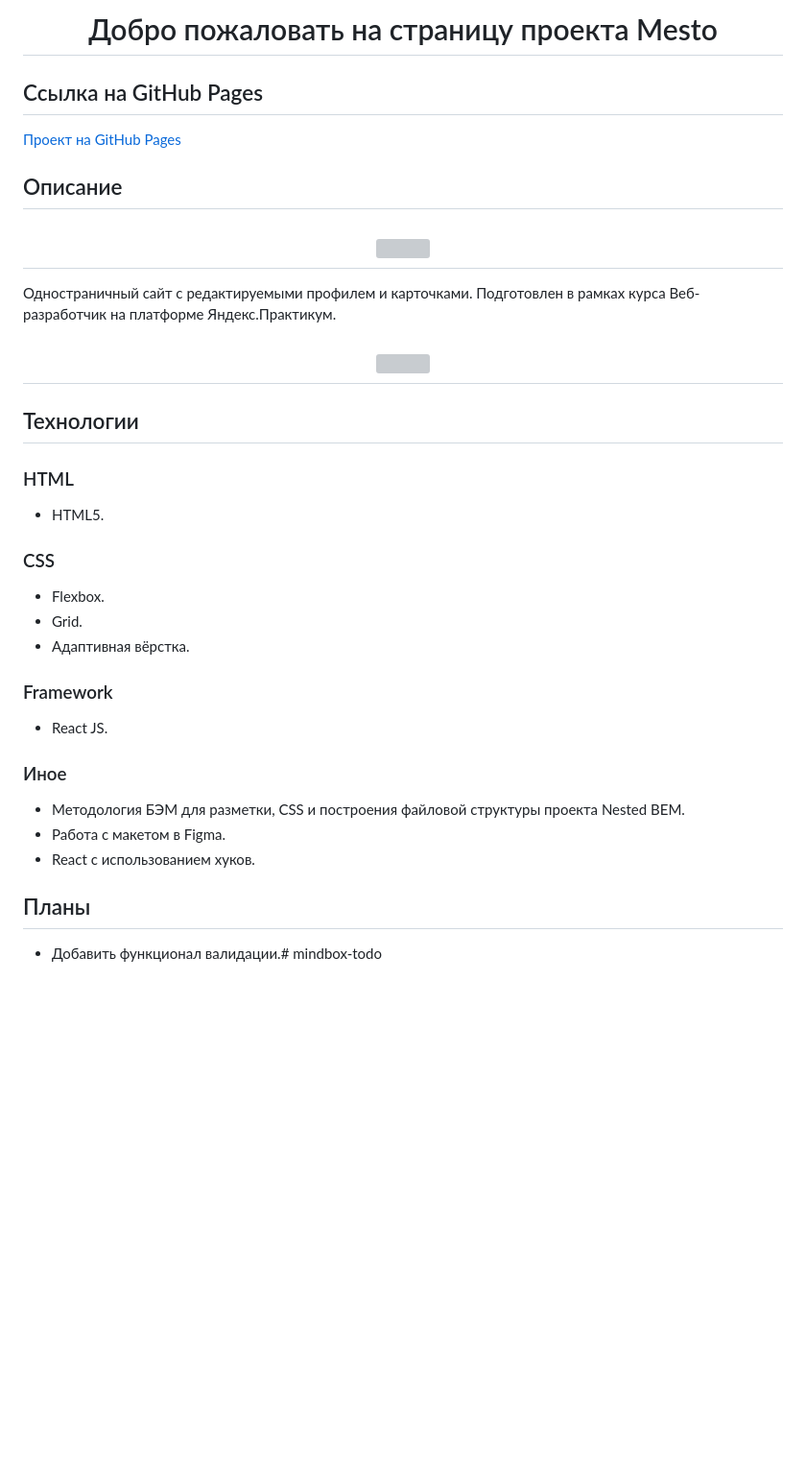
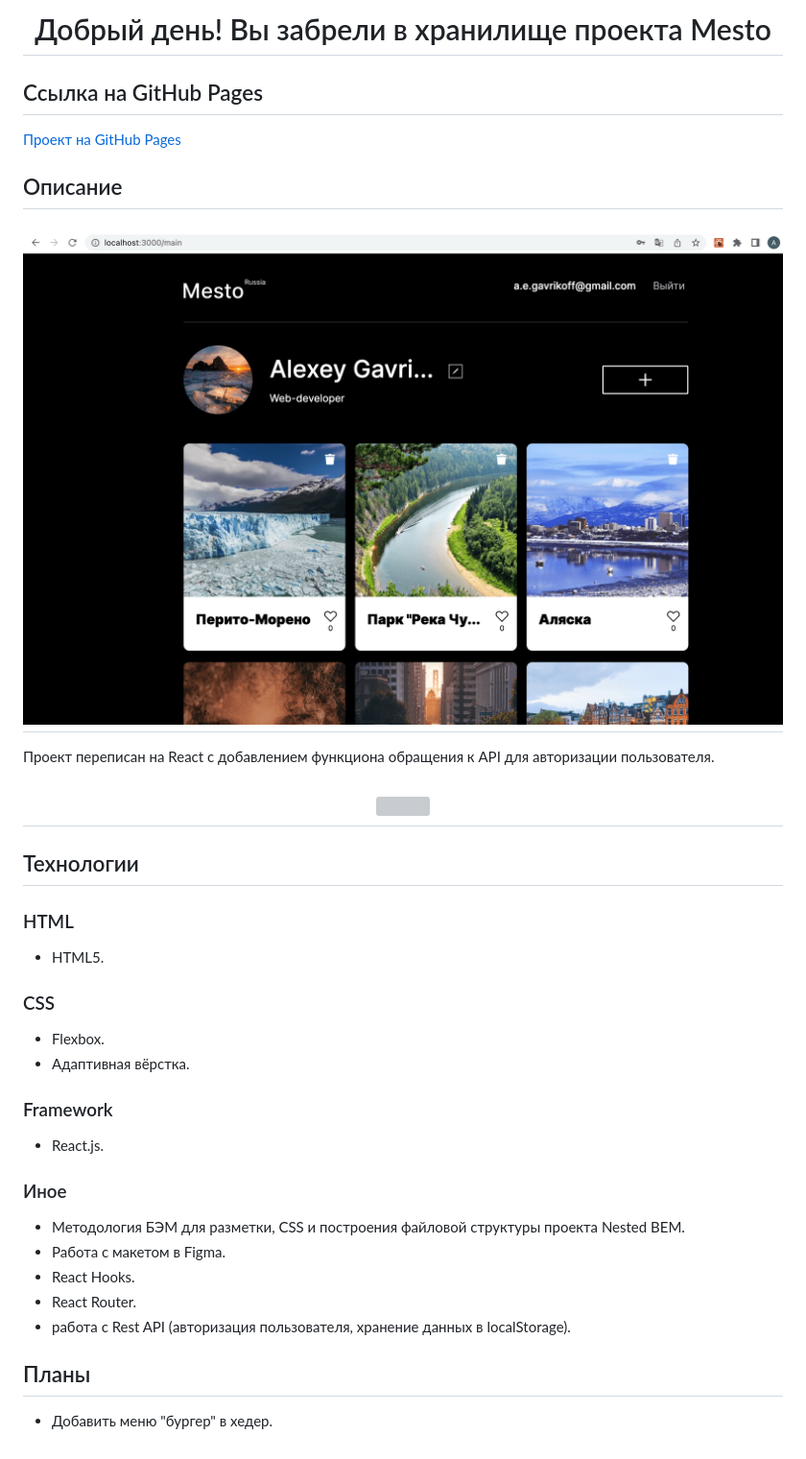
Before and after one commit to Methanoy/react-mesto-auth, a Markdown page: README.md, the part around the change printed below. Shown: that part at 96% size. Drawn GitHub-style; pictures changed too: src/images/readme_header.png (added); blank space fills up the shorter version; grey boxes are pictures that could not be loaded.

Commit message:
ref: updated Readme and img alt

```diff
--- a/README.md
+++ b/README.md
@@ -1,3 +1,3 @@
-<h1 align="center">Добро пожаловать на страницу проекта Mesto</h1>
+<h1 align="center">Добрый день! Вы забрели в хранилище проекта Mesto</h1>
 
 ## Ссылка на GitHub Pages
@@ -5,7 +5,7 @@
 ## Описание
 
-<h2 align="center"><img src="./src/images/readme__header.jpg" width="100%"></h2>
-<p>Одностраничный сайт с редактируемыми профилем и карточками. Подготовлен в рамках курса Веб-разработчик на платформе Яндекс.Практикум.</p>
+<h2 align="center"><img src="./src/images/readme_header.png" width="100%"></h2>
+<p>Проект переписан на React с добавлением функциона обращения к API для авторизации пользователя.</p>
 <h2 align="center">
   <a href="https://practicum.yandex.ru/profile/web/">
     <img src="./src/images/logo_place_header.svg" width="50%">
@@ -17,13 +17,14 @@
 - HTML5.
 ### CSS
 - Flexbox.
-- Grid.
 - Адаптивная вёрстка.
 ### Framework
-- React JS.
+- React.js.
 ### Иное
 - Методология БЭМ для разметки, CSS и построения файловой структуры проекта Nested BEM.
 - Работа с макетом в Figma.
-- React c использованием хуков.
+- React Hooks.
+- React Router.
+- работа с Rest API (авторизация пользователя, хранение данных в localStorage).
 ## Планы
-- Добавить функционал валидации.# mindbox-todo
+- Добавить меню "бургер" в хедер.
```
Also changed, not shown: other parts of README.md (+1 -1 lines), 2 other files.
